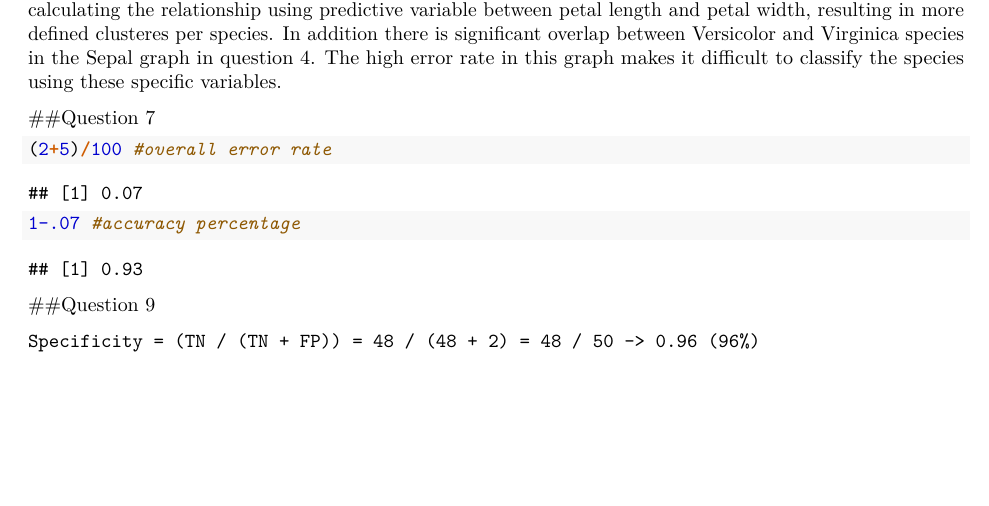
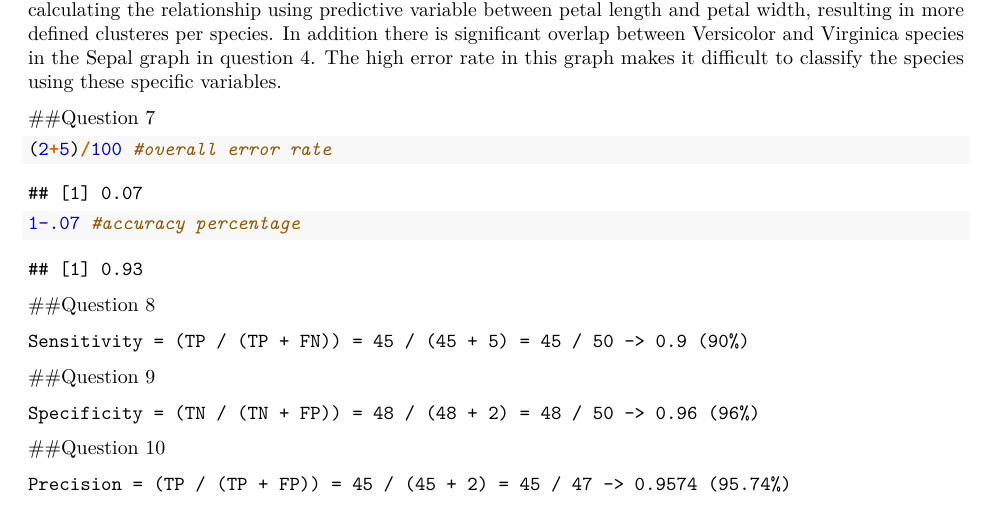
Before and after one commit to Summer-School-Business-Analytics/homework1, an R Markdown document (Assignment1.Rmd): part of page 4 of 4, cut so that both start at the same text, the shorter picture padded with empty space. Rendered offline with R 4.5, knitr and Pandoc, then LaTeX, with nearby package versions.

Commit message:
Update Assignment1.Rmd

````diff
--- a/Assignment1.Rmd
+++ b/Assignment1.Rmd
@@ -85,7 +85,19 @@ The Petal Length and Petal Width combination provides a better separation of rec
 1-.07 #accuracy percentage
 
 ```
+##Question 8
+```
+Sensitivity = (TP / (TP + FN)) = 45 / (45 + 5) = 45 / 50 -> 0.9 (90%)
+
+```
+
 ##Question 9
 ```
 Specificity = (TN / (TN + FP)) = 48 / (48 + 2) = 48 / 50 -> 0.96 (96%)
 ```
+
+##Question 10
+```
+Precision = (TP / (TP + FP)) = 45 / (45 + 2) = 45 / 47 -> 0.9574 (95.74%)
+
+```
````
